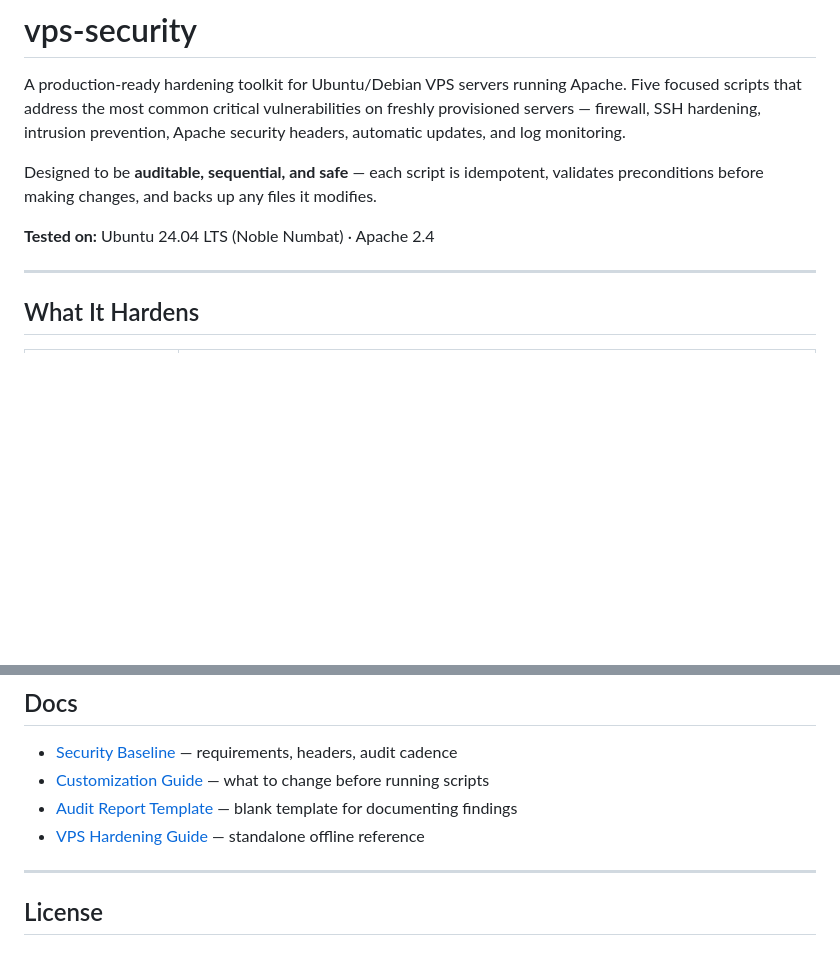
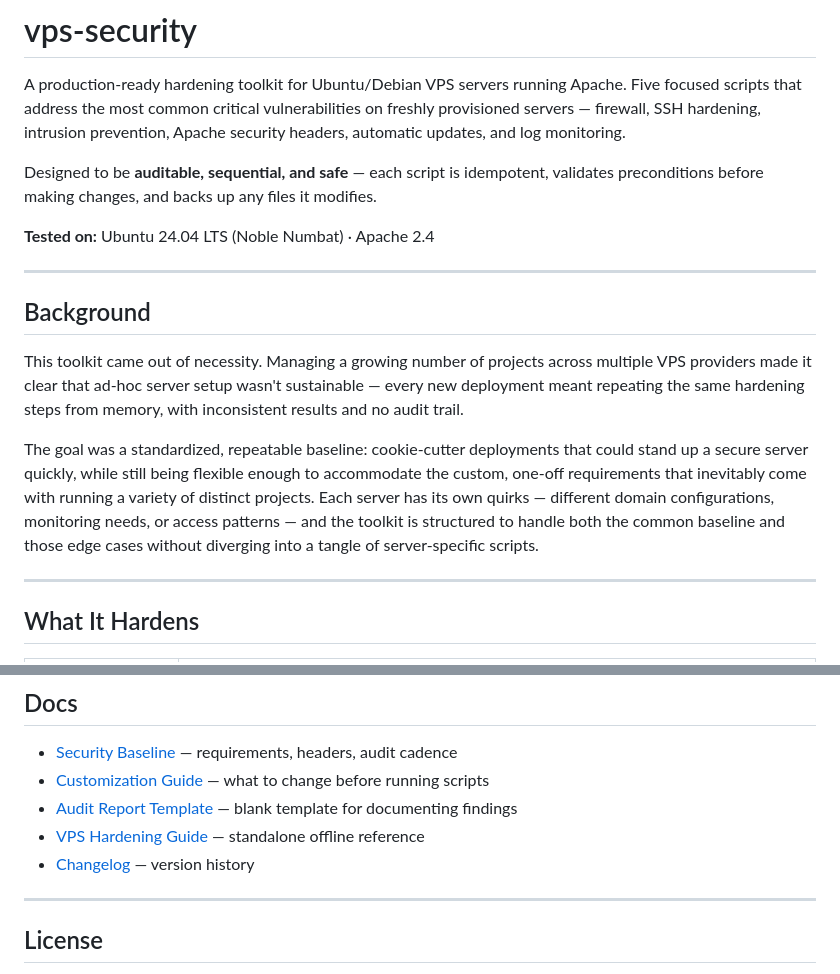
Before and after one commit to davidwhittington/vps-security, a Markdown page: README.md, 2 parts joined by grey strips. Drawn GitHub-style; blank space fills up the shorter version.

```diff
--- a/README.md
+++ b/README.md
@@ -5,6 +5,14 @@ A production-ready hardening toolkit for Ubuntu/Debian VPS servers running Apach
 Designed to be **auditable, sequential, and safe** — each script is idempotent, validates preconditions before making changes, and backs up any files it modifies.
 
 **Tested on:** Ubuntu 24.04 LTS (Noble Numbat) · Apache 2.4
+
+---
+
+## Background
+
+This toolkit came out of necessity. Managing a growing number of projects across multiple VPS providers made it clear that ad-hoc server setup wasn't sustainable — every new deployment meant repeating the same hardening steps from memory, with inconsistent results and no audit trail.
+
+The goal was a standardized, repeatable baseline: cookie-cutter deployments that could stand up a secure server quickly, while still being flexible enough to accommodate the custom, one-off requirements that inevitably come with running a variety of distinct projects. Each server has its own quirks — different domain configurations, monitoring needs, or access patterns — and the toolkit is structured to handle both the common baseline and those edge cases without diverging into a tangle of server-specific scripts.
 
 ---
 
@@ -190,6 +198,7 @@ Store things like real audit reports with IPs and hostnames, SSH key lists, and
 - [Customization Guide](docs/customization.md) — what to change before running scripts
 - [Audit Report Template](docs/TEMPLATE.md) — blank template for documenting findings
 - [VPS Hardening Guide](docs/VPS_HARDENING_GUIDE.html) — standalone offline reference
+- [Changelog](CHANGELOG.md) — version history
 
 ---
 
```
Also changed, not shown: CHANGELOG.md (added, +56 -0 lines).
